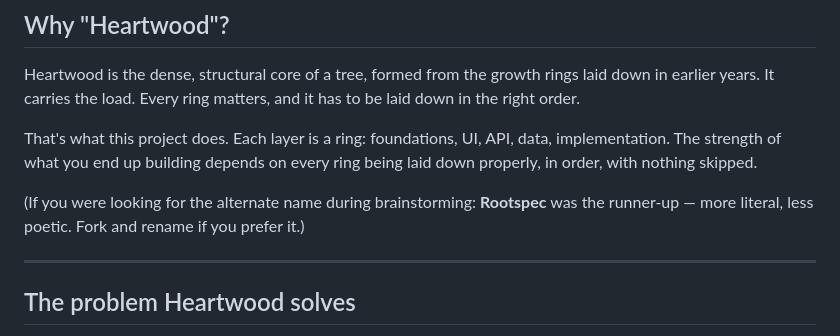
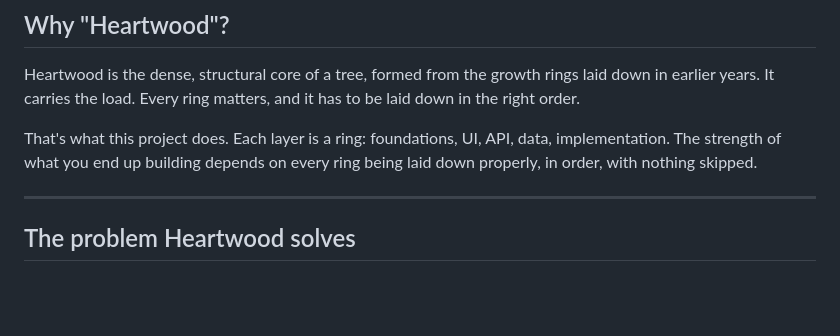
Before and after one commit to Ahtesham00/heart-wood, a Markdown page: README.md, the part around the change. GitHub-like rendering; blank space fills up the shorter version.

```diff
--- a/README.md
+++ b/README.md
@@ -13,8 +13,6 @@ Instead of letting those assumptions leak, Heartwood forces them to the surface
 Heartwood is the dense, structural core of a tree, formed from the growth rings laid down in earlier years. It carries the load. Every ring matters, and it has to be laid down in the right order.
 
 That's what this project does. Each layer is a ring: foundations, UI, API, data, implementation. The strength of what you end up building depends on every ring being laid down properly, in order, with nothing skipped.
-
-(If you were looking for the alternate name during brainstorming: **Rootspec** was the runner-up — more literal, less poetic. Fork and rename if you prefer it.)
 
 ---
 
```
